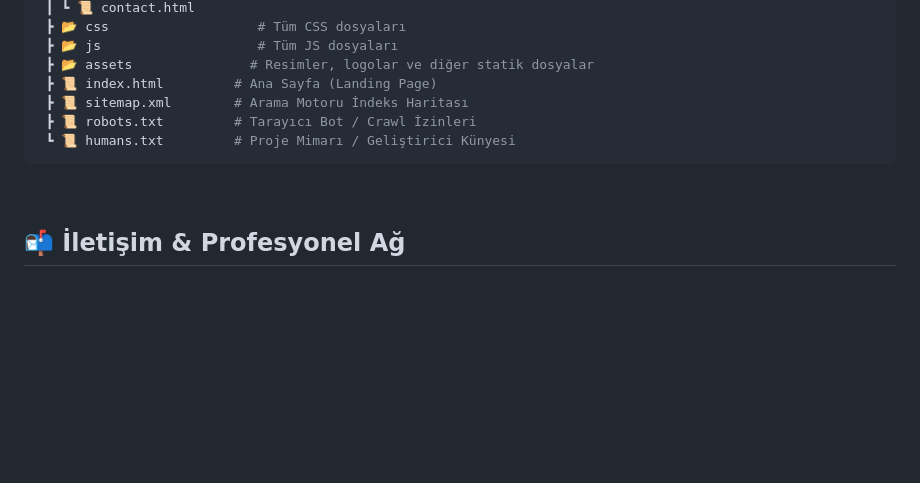
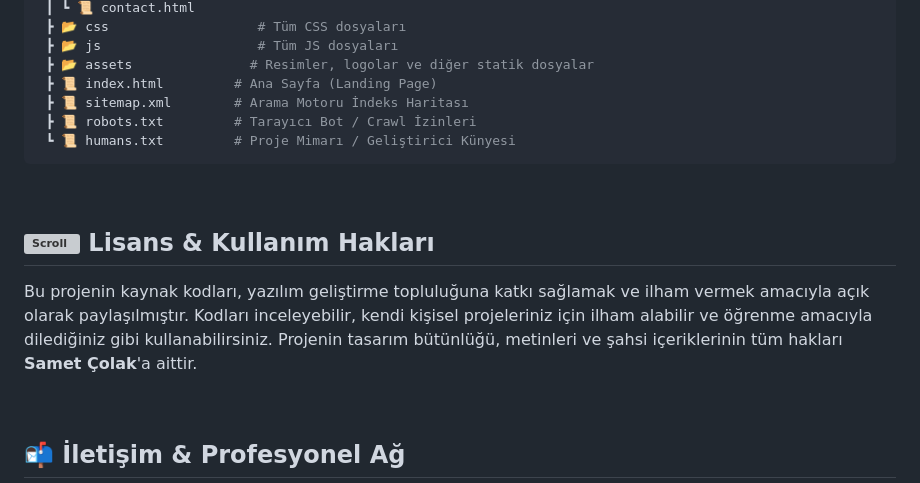
Before and after one commit to samet-colak/samet-colak.github.io, a Markdown page: README.md, the part around the change. GitHub-like rendering; blank space fills up the shorter version; grey boxes are pictures that could not be loaded.

```diff
--- a/README.md
+++ b/README.md
@@ -70,6 +70,12 @@ Proje, temiz kod prensiplerine ve sayfa bazlı modüler yapıya sadık kalınara
 
 <br>
 
+## <img src="https://raw.githubusercontent.com/Tarikul-Islam-Anik/Animated-Fluent-Emojis/master/Emojis/Objects/Scroll.png" alt="Scroll" width="35" height="35" /> Lisans & Kullanım Hakları
+
+Bu projenin kaynak kodları, yazılım geliştirme topluluğuna katkı sağlamak ve ilham vermek amacıyla açık olarak paylaşılmıştır. Kodları inceleyebilir, kendi kişisel projeleriniz için ilham alabilir ve öğrenme amacıyla dilediğiniz gibi kullanabilirsiniz. Projenin tasarım bütünlüğü, metinleri ve şahsi içeriklerinin tüm hakları **Samet Çolak**'a aittir.
+
+<br>
+
 ## 📬 İletişim & Profesyonel Ağ
 
 Projelerim hakkında detaylı bilgi almak, potansiyel staj/iş birliklerini değerlendirmek veya sadece teknoloji üzerine sohbet etmek isterseniz bana aşağıdaki kanallardan ulaşabilirsiniz:
```
